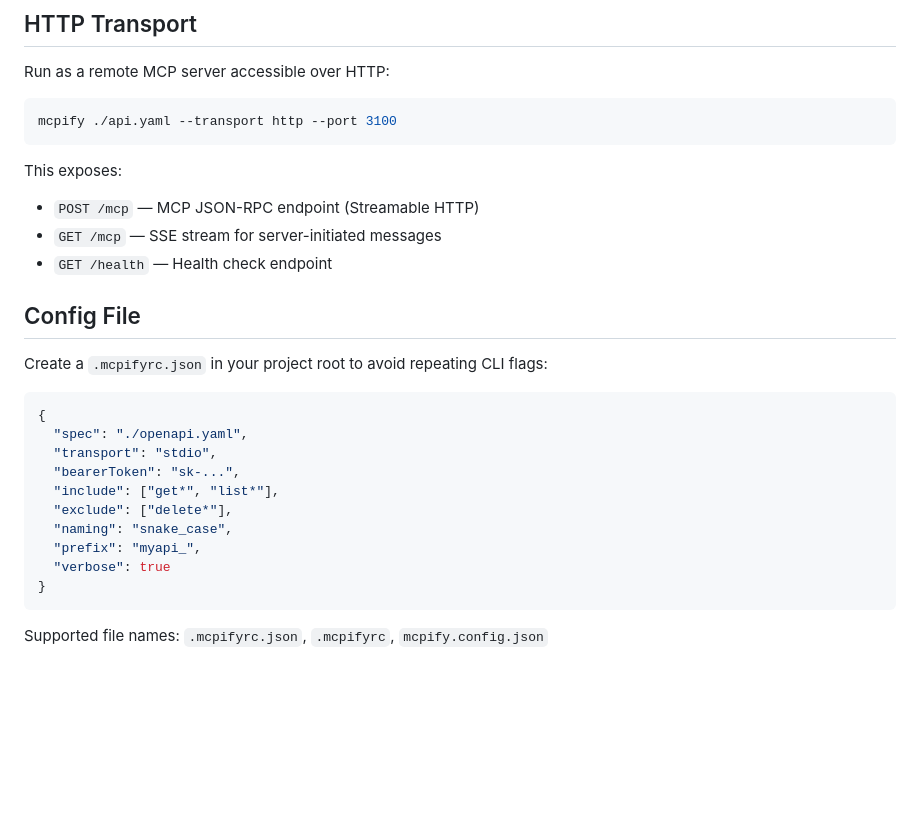
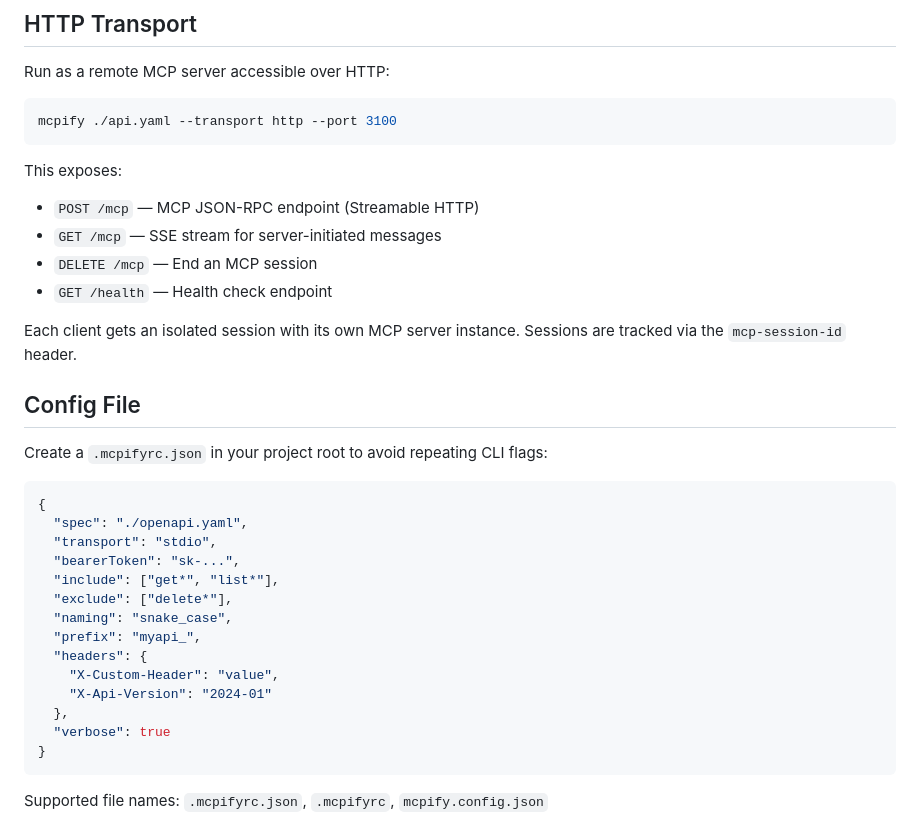
Before and after one commit to bahri-hirfanoglu/mcpify, a Markdown page: README.md, the part around one of its changes. Rendered like a GitHub page; blank space fills up the shorter version.

````diff
--- a/README.md
+++ b/README.md
@@ -114,7 +115,10 @@ mcpify ./api.yaml --transport http --port 3100
 This exposes:
 - `POST /mcp` — MCP JSON-RPC endpoint (Streamable HTTP)
 - `GET /mcp` — SSE stream for server-initiated messages
+- `DELETE /mcp` — End an MCP session
 - `GET /health` — Health check endpoint
+
+Each client gets an isolated session with its own MCP server instance. Sessions are tracked via the `mcp-session-id` header.
 
 ## Config File
 
@@ -129,6 +133,10 @@ Create a `.mcpifyrc.json` in your project root to avoid repeating CLI flags:
   "exclude": ["delete*"],
   "naming": "snake_case",
   "prefix": "myapi_",
+  "headers": {
+    "X-Custom-Header": "value",
+    "X-Api-Version": "2024-01"
+  },
   "verbose": true
 }
 ```
````
Also changed, not shown: other parts of README.md (+26 -0 lines).
